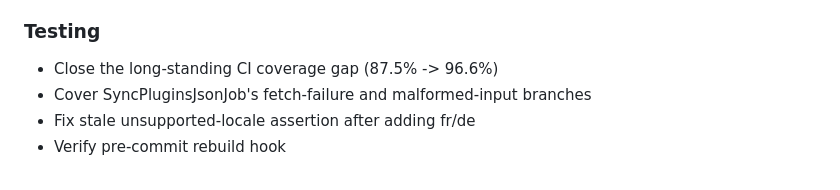
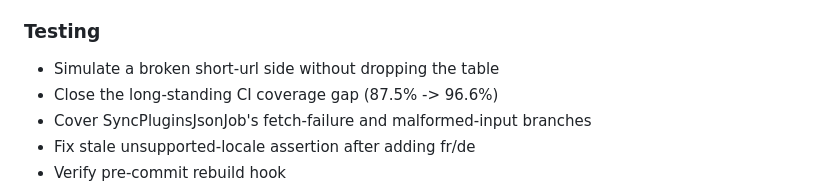
Before and after one commit to jeffersongoncalves/website, a Markdown page: CHANGELOG.md, the part around the change. GitHub-like rendering.

Commit message:
Update CHANGELOG

```diff
--- a/CHANGELOG.md
+++ b/CHANGELOG.md
@@ -616,6 +616,7 @@ All notable changes to this project will be documented in this file.
 
 ### Testing
 
+- Simulate a broken short-url side without dropping the table
 - Close the long-standing CI coverage gap (87.5% -> 96.6%)
 - Cover SyncPluginsJsonJob's fetch-failure and malformed-input branches
 - Fix stale unsupported-locale assertion after adding fr/de
```
